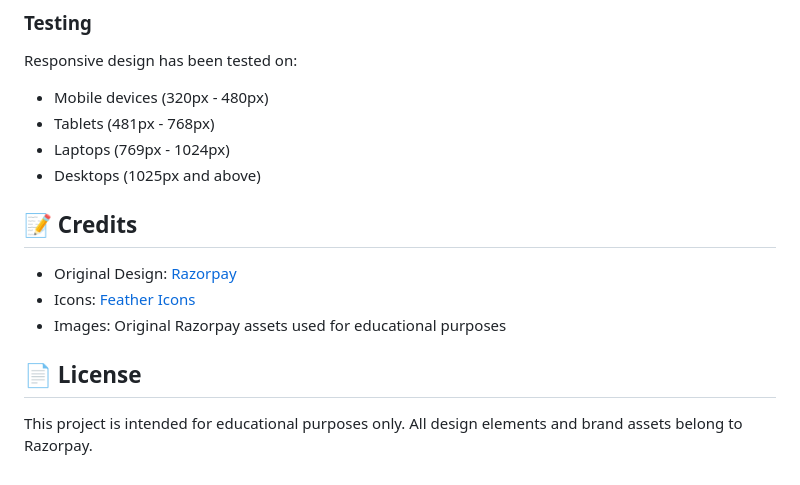
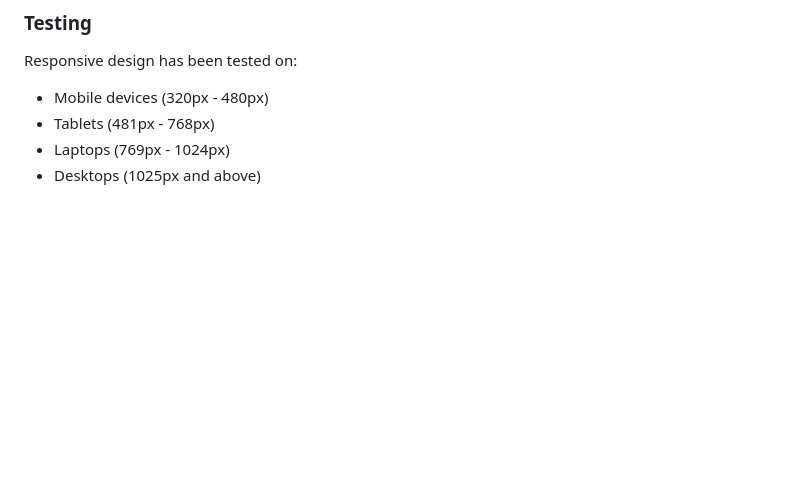
Before and after one commit to sumitksr/Razorpay-Clone, a Markdown page: README.md, the part around the change. GitHub-like rendering; blank space fills up the shorter version.

```diff
--- a/README.md
+++ b/README.md
@@ -302,13 +302,3 @@ Responsive design has been tested on:
 - Tablets (481px - 768px)
 - Laptops (769px - 1024px)
 - Desktops (1025px and above)
-
-## 📝 Credits
-
-- Original Design: [Razorpay](https://razorpay.com/)
-- Icons: [Feather Icons](https://feathericons.com/)
-- Images: Original Razorpay assets used for educational purposes
-
-## 📄 License
-
-This project is intended for educational purposes only. All design elements and brand assets belong to Razorpay.
```
